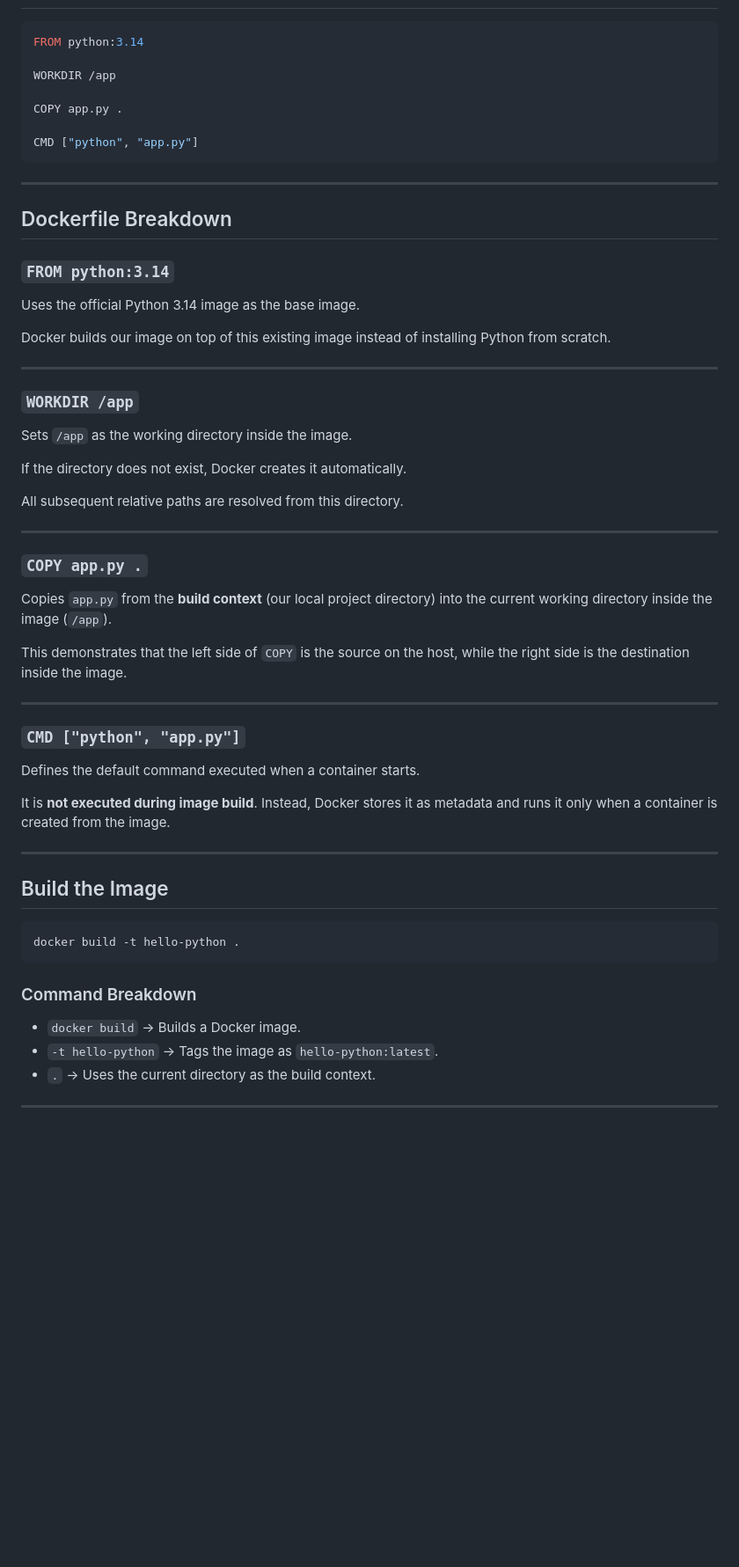
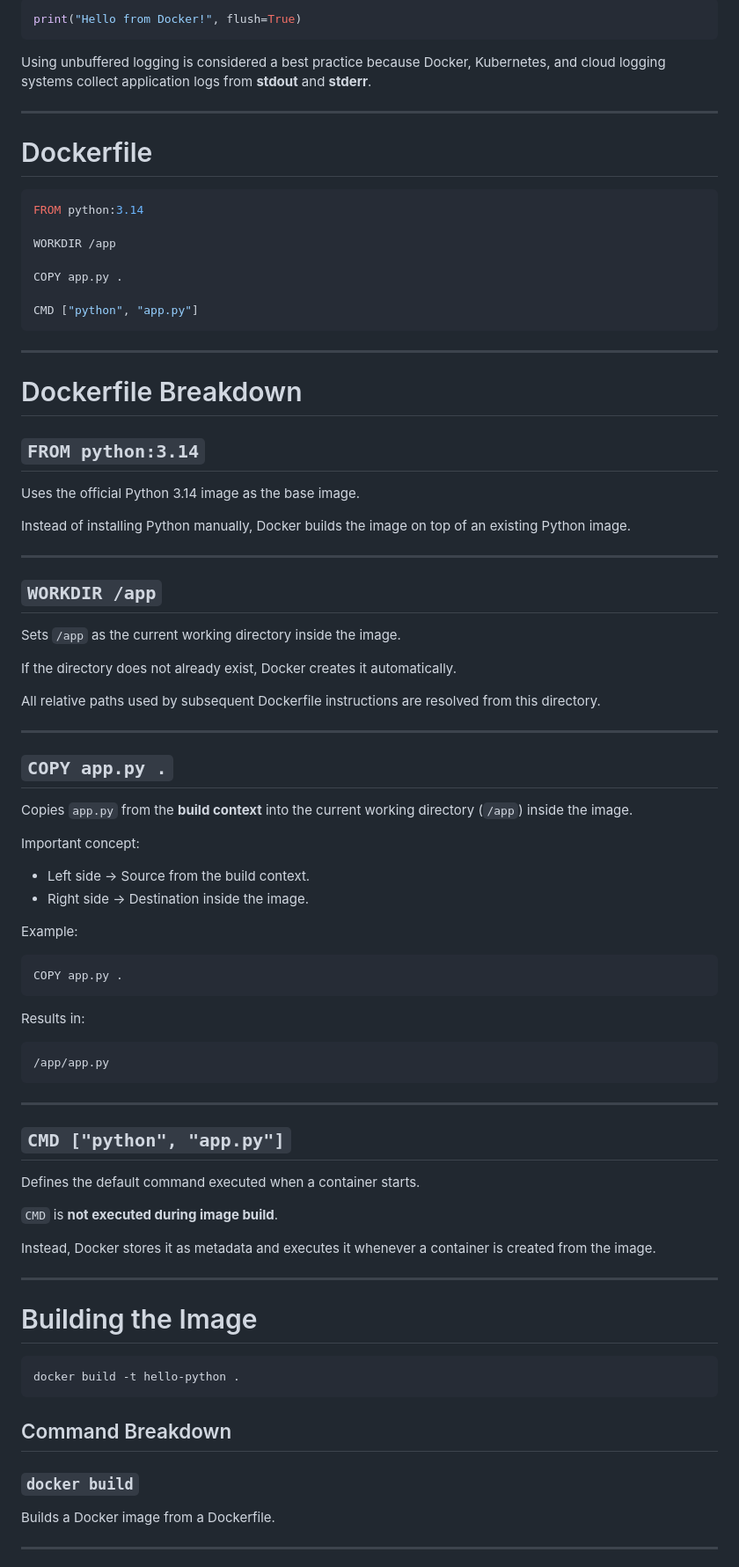
Before and after one commit to itsahmadawais/docker-kubernetes-playbook, a Markdown page: 01-dockerfile-basics/README.md, the part around one of its changes. Shown at 88% size. Rendered like a GitHub page; blank space fills up the shorter version.

````diff
--- a/01-dockerfile-basics/README.md
+++ b/01-dockerfile-basics/README.md
@@ -33,3 +86,12 @@ print("Hello from Docker!")
+```python
+print("Hello from Docker!", flush=True)
+```
+
+Using unbuffered logging is considered a best practice because Docker, Kubernetes, and cloud logging systems collect application logs from **stdout** and **stderr**.
+
+---
+
+# Dockerfile
 
 ```dockerfile
 FROM python:3.14
@@ -43,53 +105,70 @@ CMD ["python", "app.py"]
 
 ---
 
-## Dockerfile Breakdown
+# Dockerfile Breakdown
 
-### `FROM python:3.14`
+## `FROM python:3.14`
 
 Uses the official Python 3.14 image as the base image.
 
-Docker builds our image on top of this existing image instead of installing Python from scratch.
+Instead of installing Python manually, Docker builds the image on top of an existing Python image.
 
 ---
 
-### `WORKDIR /app`
+## `WORKDIR /app`
 
-Sets `/app` as the working directory inside the image.
+Sets `/app` as the current working directory inside the image.
 
-If the directory does not exist, Docker creates it automatically.
+If the directory does not already exist, Docker creates it automatically.
 
-All subsequent relative paths are resolved from this directory.
+All relative paths used by subsequent Dockerfile instructions are resolved from this directory.
 
 ---
 
-### `COPY app.py .`
+## `COPY app.py .`
 
-Copies `app.py` from the **build context** (our local project directory) into the current working directory inside the image (`/app`).
+Copies `app.py` from the **build context** into the current working directory (`/app`) inside the image.
 
-This demonstrates that the left side of `COPY` is the source on the host, while the right side is the destination inside the image.
+Important concept:
+
+* Left side → Source from the build context.
+* Right side → Destination inside the image.
+
+Example:
+
+```dockerfile
+COPY app.py .
+```
+
+Results in:
+
+```text
+/app/app.py
+```
 
 ---
 
-### `CMD ["python", "app.py"]`
+## `CMD ["python", "app.py"]`
 
 Defines the default command executed when a container starts.
 
-It is **not executed during image build**. Instead, Docker stores it as metadata and runs it only when a container is created from the image.
+`CMD` is **not executed during image build**.
+
+Instead, Docker stores it as metadata and executes it whenever a container is created from the image.
 
 ---
 
-## Build the Image
+# Building the Image
 
 ```bash
 docker build -t hello-python .
 ```
 
-### Command Breakdown
+## Command Breakdown
 
-* `docker build` → Builds a Docker image.
-* `-t hello-python` → Tags the image as `hello-python:latest`.
-* `.` → Uses the current directory as the build context.
+### `docker build`
+
+Builds a Docker image from a Dockerfile.
 
 ---
 
````
Also changed, not shown: other parts of 01-dockerfile-basics/README.md (+226 -53 lines).
